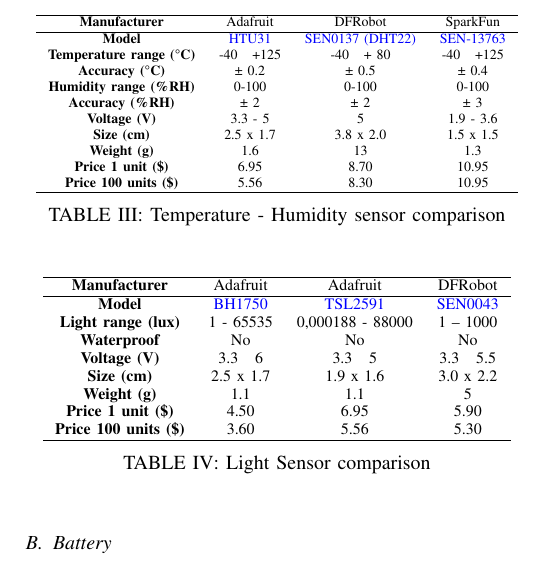
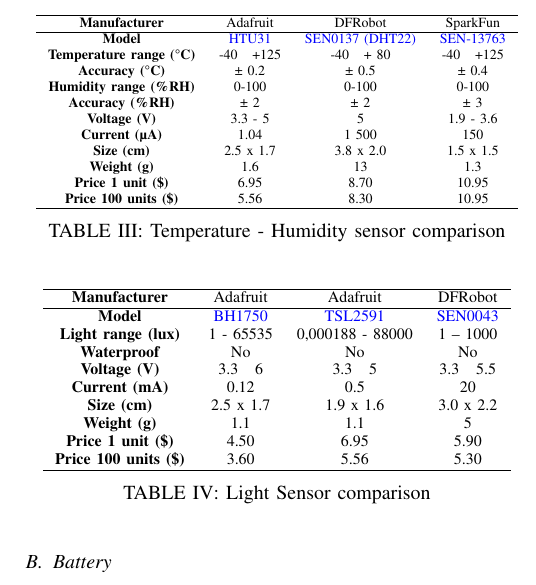
Before and after one commit to SmartAgricultureProject-UAB-2223/documentation, a LaTeX paper (functional_performance_specification/index.tex, which reads functional_performance_specification/content/implementation-options.tex): part of one column of page 4 of 7, cut so that both start at the same text. Compiled offline with pdfLaTeX.

Commit message:
energy figures in sensors

```diff
--- a/functional_performance_specification/content/implementation-options.tex
+++ b/functional_performance_specification/content/implementation-options.tex
@@ -38,6 +39,7 @@
         \textbf{Humidity range (\%RH)} & 0-100 & 0-100 & 0-100\\
         \textbf{Accuracy (\%RH)} & ± 2 & ± 2 & ± 3\\
         \textbf{Voltage (V)} & 3.3 - 5 & 5 & 1.9 - 3.6\\
+        \textbf{Current (µA)} & 1.04 & 1 500 & 150\\
         \textbf{Size (cm)} & 2.5 x 1.7 & 3.8 x 2.0 & 1.5 x 1.5\\
         \textbf{Weight (g)} & 1.6 & 13 & 1.3\\
         \textbf{Price 1 unit (\$)} & 6.95 & 8.70 & 10.95\\
@@ -58,6 +60,7 @@
         \textbf{Light range (lux)} & 1 - 65535 & 0,000188 - 88000 & 1 – 1000\\
         \textbf{Waterproof} & No & No & No\\
         \textbf{Voltage (V)} & 3.3 ~ 6 & 3.3 ~ 5 & 3.3 ~ 5.5\\
+        \textbf{Current (mA)} & 0.12 & 0.5 & 20\\
         \textbf{Size (cm)} & 2.5 x 1.7 & 1.9 x 1.6 & 3.0 x 2.2\\
         \textbf{Weight (g)} & 1.1 & 1.1 & 5\\
         \textbf{Price 1 unit (\$)} & 4.50 & 6.95 & 5.90\\
```
Also changed, not shown: functional_performance_specification/content/implementation-options.tex (1 more changed lines), 1 other file.
